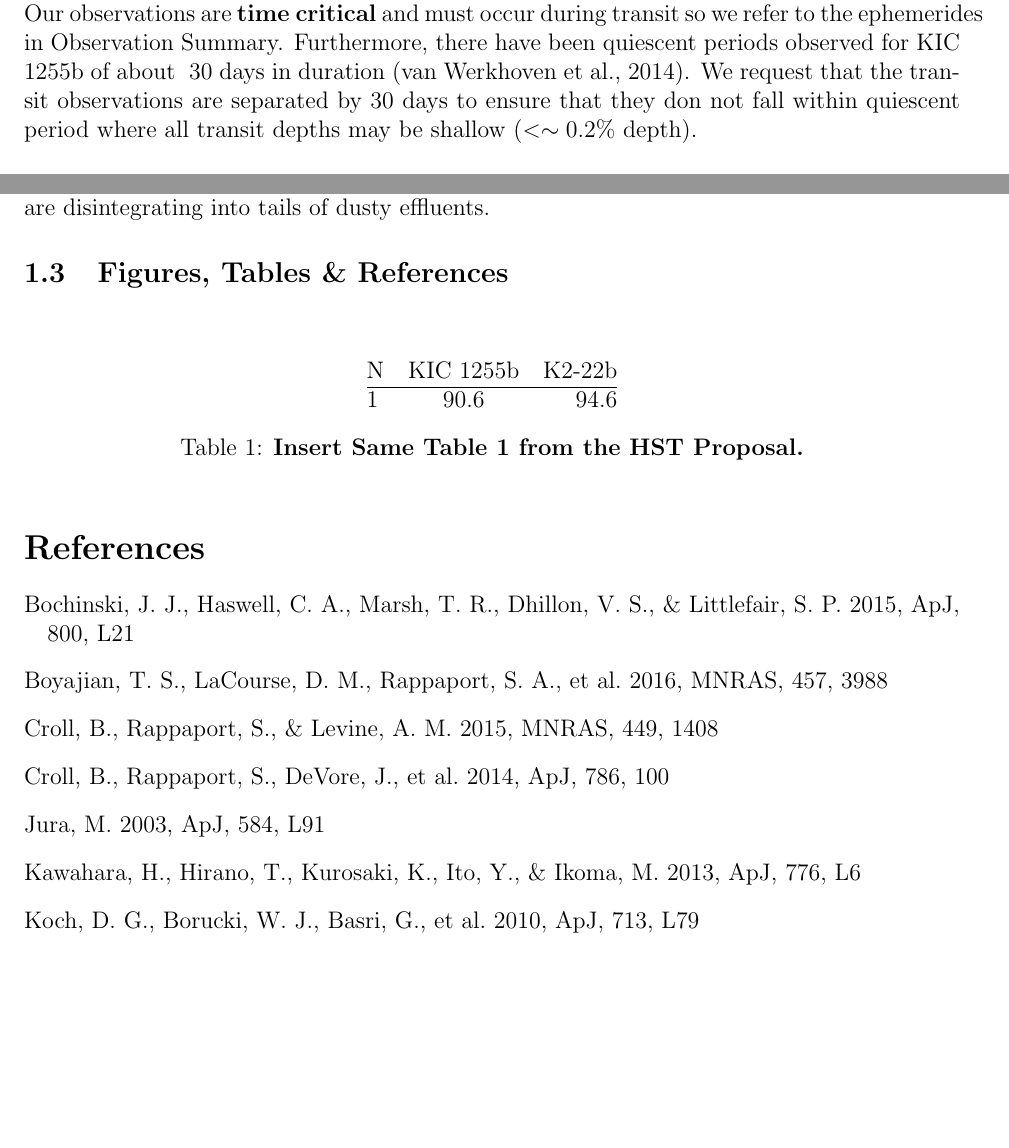
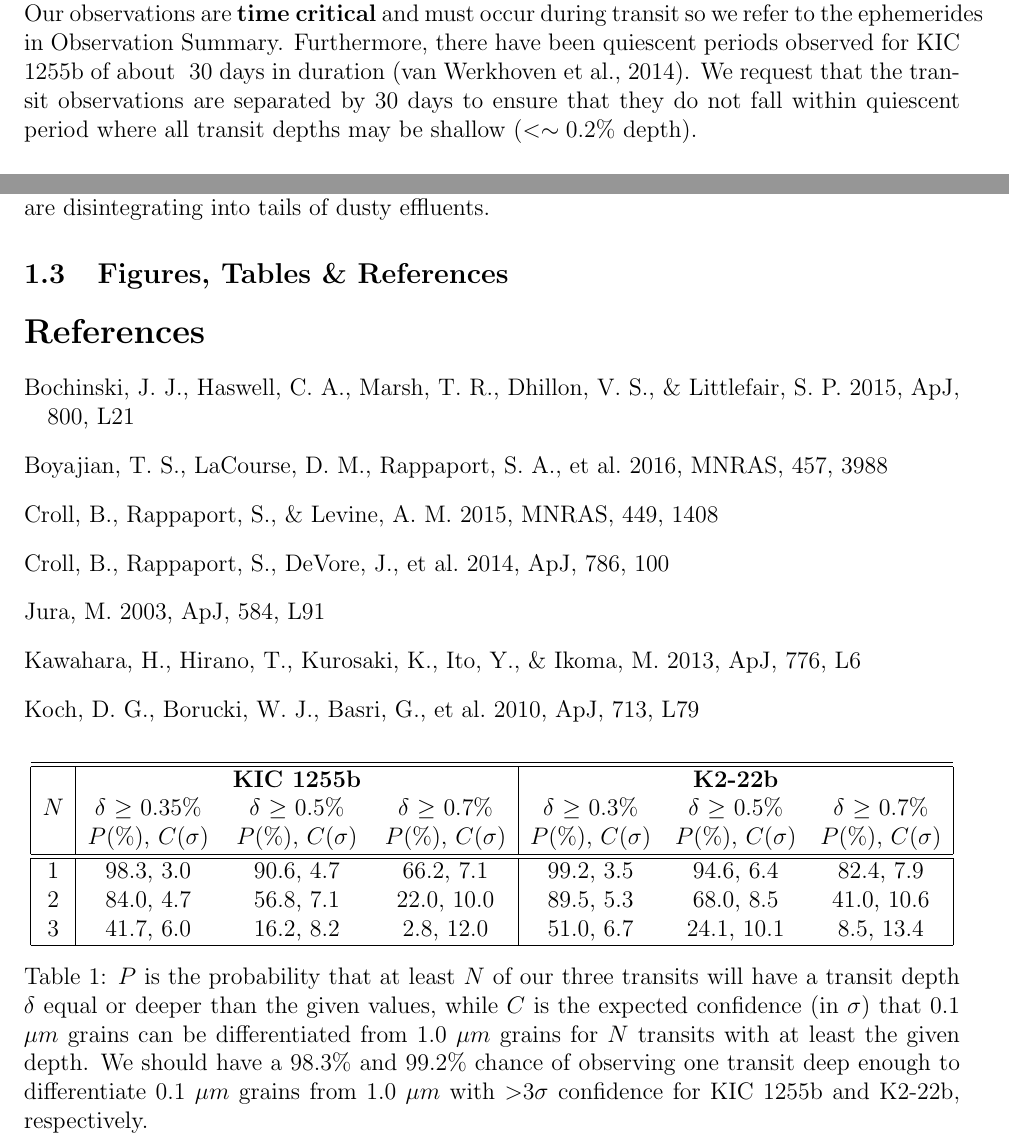
Before and after one commit to eas342/2016_spitzer_prop, a LaTeX document (cycle13_RegSnap_v1.tex): two parts of pages 3 and 4 of 7, joined at a grey line, cut so that both start at the same text, the shorter picture padded with empty space. Compiled offline with pdfLaTeX.

Commit message:
Corrected a few errors and inserted the probability table from the HST proposal.

```diff
--- a/cycle13_RegSnap_v1.tex
+++ b/cycle13_RegSnap_v1.tex
@@ -185,7 +185,7 @@ Our team has extensive experience with ground-based observatories through Carneg
 \noindent {\bf Time Critical Requirements}\\
 Our observations are \textbf{time critical} and must occur during transit so we refer to the ephemerides in Observation Summary.
 Furthermore, there have been quiescent periods observed for KIC 1255b of about ~30 days in duration \citep{vanWerkhoven2014}.
-We request that the transit observations are separated by 30 days to ensure that they don not fall within quiescent period where all transit depths may be shallow ($< \sim 0.2\%$ depth).
+We request that the transit observations are separated by 30 days to ensure that they do not fall within quiescent period where all transit depths may be shallow ($< \sim 0.2\%$ depth).
 \newline
 
 \noindent {\bf Signal To Noise}\\
@@ -279,19 +279,35 @@ The many systematics present in Spitzer light curves should significantly impact
 \caption{Transit profiles for KIC 1255b (left) and K2-22b (right) from the Kepler Observatory phased to their respective periods. KIC 1255b has a highly asymmetric transit profile, likely coming from a comet-like tail trailing the planet at higher semi-major axes. K2-22b is more symmetric and so it likely has both a leading and trailing tails of dusty debris. We will measure particle size distributions to contrast these two planet candidate systems.}\label{fig:TransitProfiles}
 \end{figure}
 
+\begin{table*}[b]
+\centering
+%\vspace{-2.2in}
+\begin{tabular}{|c | c c c| c c c|}
+\hline\hline
 
-\begin{table}[htbp]
-   \centering
-   %\topcaption{Table captions are better up top} % requires the topcapt package
-   \begin{tabular}{@{} lcr @{}} % Column formatting, @{} suppresses leading/trailing space
-      \multicolumn{2}{c}{} \\
-      N   & KIC 1255b & K2-22b \\
-      \hline
-      1      & 90.6 & 94.6 \\
-   \end{tabular}
-   \caption{\textbf{Insert Same Table 1 from the HST Proposal.}}
-   \label{tab:probabilities}
-\end{table}
+	   	&     				& {\bf KIC 1255b}		&				&				& {\bf K2-22b}		&		  		\\
+  $N$   	&    $\delta$ $\ge$ 0.35\%	& $\delta$ $\ge$ 0.5\%		& $\delta$ $\ge$ 0.7\%		& $\delta$ $\ge$ 0.3\%		& $\delta$ $\ge$ 0.5\%		& $\delta$ $\ge$ 0.7\%		\\
+ 	   	&    $P$(\%), $C$($\sigma$)	& $P$(\%), $C$($\sigma$)	& $P$(\%), $C$($\sigma$)	& $P$(\%), $C$($\sigma$)	& $P$(\%), $C$($\sigma$)	& $P$(\%), $C$($\sigma$)		\\
+\hline
+% \multicolumn{2}{c}{KIC 1255b}\\
+\hline
+	1	&	98.3, 3.0		& 90.6, 4.7 			& 66.2, 7.1			& 99.2, 3.5			& 94.6, 6.4			& 82.4, 7.9	\\
+	2	& 	84.0, 4.7		& 56.8, 7.1			& 22.0, 10.0			& 89.5, 5.3			& 68.0, 8.5			& 41.0, 10.6	\\
+	3	& 	41.7, 6.0		& 16.2, 8.2			& 2.8, 12.0			& 51.0, 6.7			& 24.1, 10.1			& 8.5, 13.4	\\
+
+\hline
+\end{tabular}
+\caption{$P$ is the probability that at least $N$ of our three
+transits will have a transit depth $\delta$ equal or deeper than the given values, while
+$C$ is the expected confidence (in $\sigma$) that 0.1 $\mu m$ grains can be differentiated from 1.0 $\mu m$ grains
+for $N$ transits with at least the given depth.
+We should have a 98.3\% and 99.2\% chance of observing one transit deep enough to
+differentiate 0.1 $\mu m$ grains from 1.0 $\mu m$ with $>$3$\sigma$ confidence
+for KIC 1255b and K2-22b, respectively.}
+\label{tab:probabilities}
+%\vspace{0.8in}
+\end{table*}
+
 
 %Figures are an excellent way to convey information to your reviewers.
 %Captions, tables and references may be in 10-point font.  Figures and tables
```
Also changed, not shown: cycle13_RegSnap_v1.tex (2 more changed lines).
